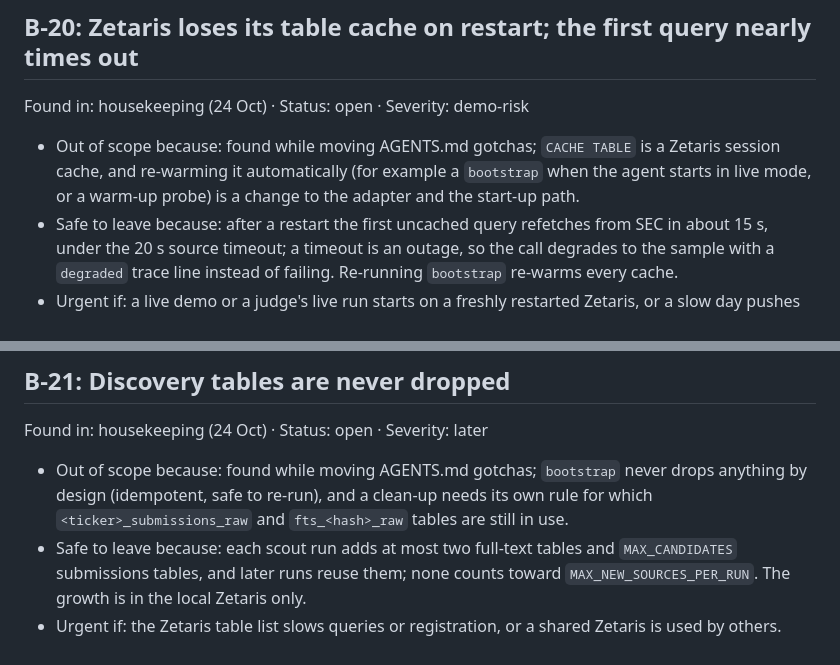
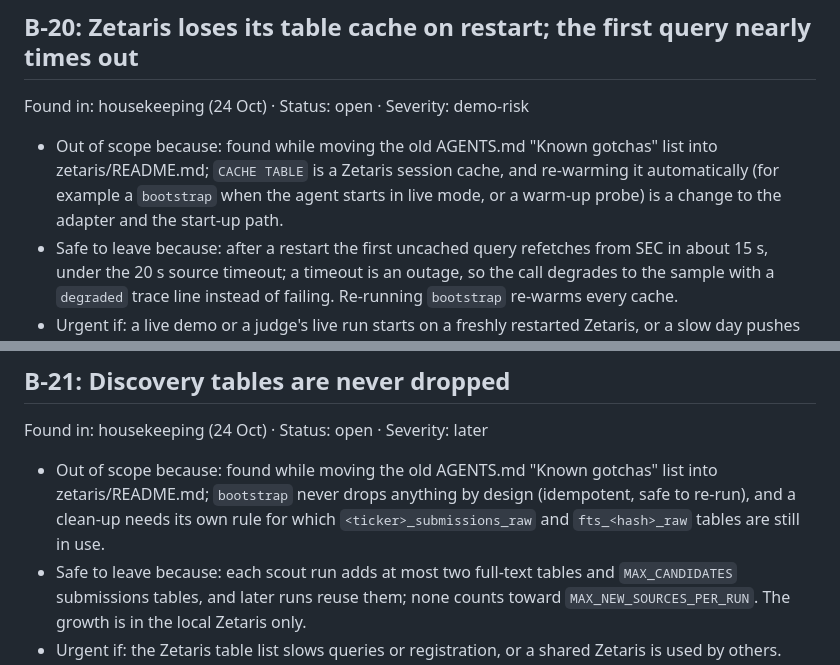
Before and after one commit to Palmlore/Tiresias, a Markdown page: BACKLOG.md, 2 parts joined by grey strips. Rendered like a GitHub page.

Commit message:
agents-reference: Building blocks verbatim; BACKLOG: no stale AGENTS.md gotcha wording
Co-Authored-By: Claude Opus 5.5 <noreply@anthropic.com>

```diff
--- a/BACKLOG.md
+++ b/BACKLOG.md
@@ -126,7 +126,7 @@ Found in: #15  ·  Status: open  ·  Severity: later
 
 ## B-20: Zetaris loses its table cache on restart; the first query nearly times out
 Found in: housekeeping (24 Oct)  ·  Status: open  ·  Severity: demo-risk
-- Out of scope because: found while moving AGENTS.md gotchas; `CACHE TABLE` is a Zetaris session cache, and re-warming it automatically (for example a `bootstrap` when the agent starts in live mode, or a warm-up probe) is a change to the adapter and the start-up path.
+- Out of scope because: found while moving the old AGENTS.md "Known gotchas" list into zetaris/README.md; `CACHE TABLE` is a Zetaris session cache, and re-warming it automatically (for example a `bootstrap` when the agent starts in live mode, or a warm-up probe) is a change to the adapter and the start-up path.
 - Safe to leave because: after a restart the first uncached query refetches from SEC in about 15 s, under the 20 s source timeout; a timeout is an outage, so the call degrades to the sample with a `degraded` trace line instead of failing. Re-running `bootstrap` re-warms every cache.
 - Urgent if: a live demo or a judge's live run starts on a freshly restarted Zetaris, or a slow day pushes the refetch past 20 s (GE took 36–46 s end to end on 23 Oct evening).
 - Review at: before recording (Tue 27 Oct): re-run `bootstrap`, then time a warm run.
@@ -134,7 +134,7 @@ Found in: housekeeping (24 Oct)  ·  Status: open  ·  Severity: demo-risk
 
 ## B-21: Discovery tables are never dropped
 Found in: housekeeping (24 Oct)  ·  Status: open  ·  Severity: later
-- Out of scope because: found while moving AGENTS.md gotchas; `bootstrap` never drops anything by design (idempotent, safe to re-run), and a clean-up needs its own rule for which `<ticker>_submissions_raw` and `fts_<hash>_raw` tables are still in use.
+- Out of scope because: found while moving the old AGENTS.md "Known gotchas" list into zetaris/README.md; `bootstrap` never drops anything by design (idempotent, safe to re-run), and a clean-up needs its own rule for which `<ticker>_submissions_raw` and `fts_<hash>_raw` tables are still in use.
 - Safe to leave because: each scout run adds at most two full-text tables and `MAX_CANDIDATES` submissions tables, and later runs reuse them; none counts toward `MAX_NEW_SOURCES_PER_RUN`. The growth is in the local Zetaris only.
 - Urgent if: the Zetaris table list slows queries or registration, or a shared Zetaris is used by others.
 - Review at: after submission.
```
Also changed, not shown: docs/agents-reference.md (+1 -1 lines).
